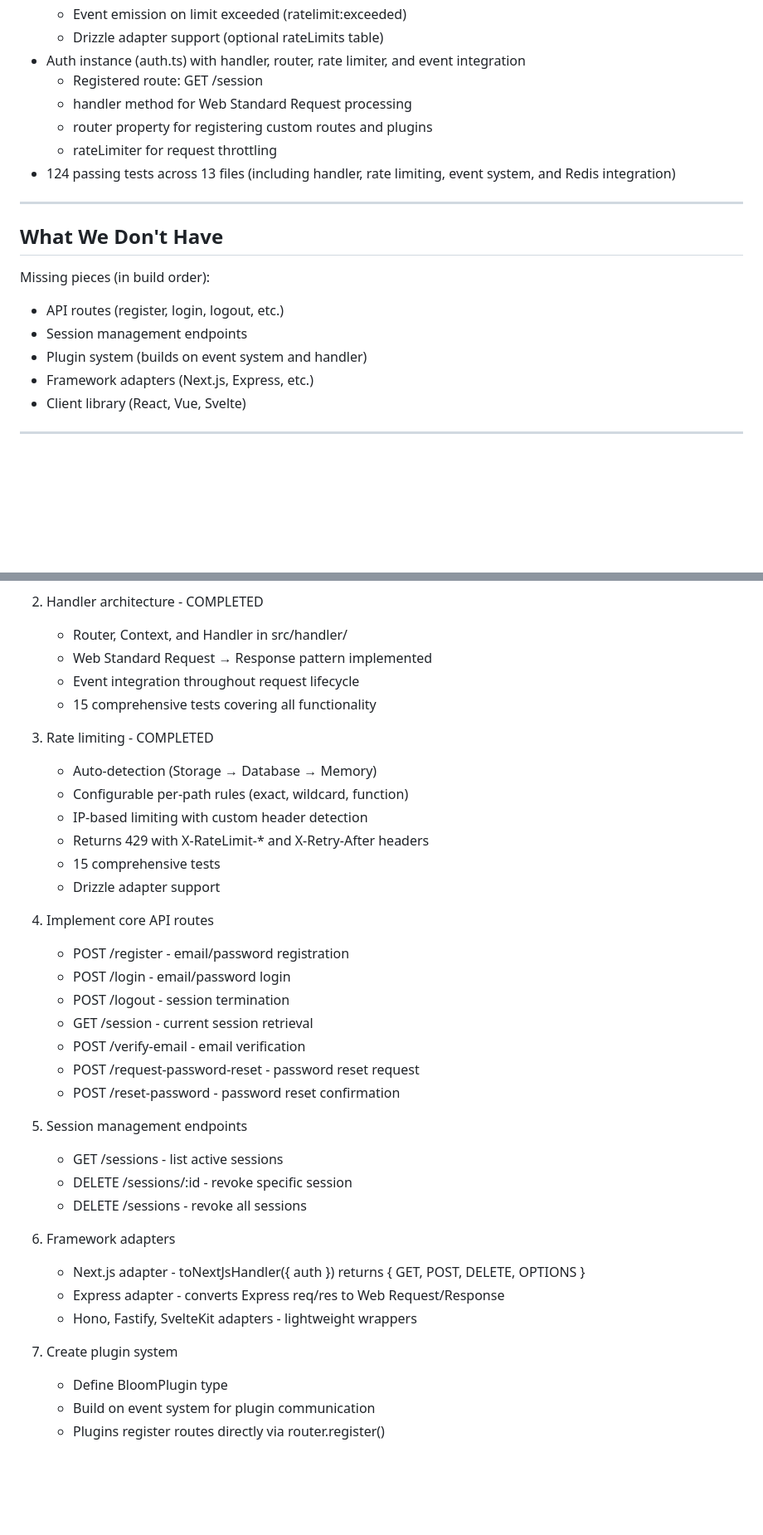
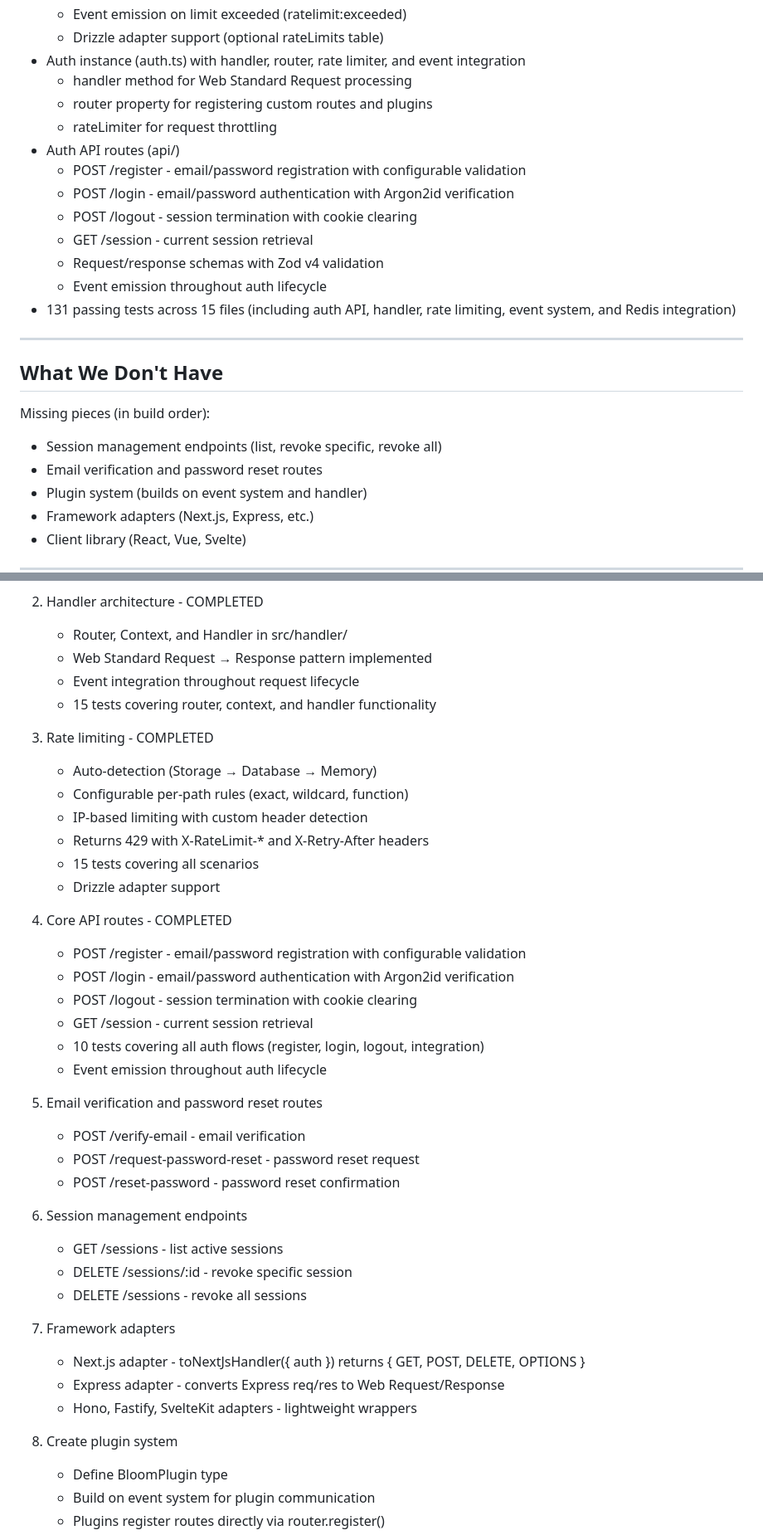
Before and after one commit to kylegrahammatzen/bloom, a Markdown page: packages/core-v2/v2.md, 2 parts joined by grey strips. Shown at 83% size. GitHub-like rendering; blank space fills up the shorter version.

Commit message:
docs(backend): update v2.md with completed auth API routes

```diff
--- a/packages/core-v2/v2.md
+++ b/packages/core-v2/v2.md
@@ -51,11 +51,17 @@ Current implementation in `packages/core-v2/`:
   - Event emission on limit exceeded (ratelimit:exceeded)
   - Drizzle adapter support (optional rateLimits table)
 - Auth instance (auth.ts) with handler, router, rate limiter, and event integration
-  - Registered route: GET /session
   - handler method for Web Standard Request processing
   - router property for registering custom routes and plugins
   - rateLimiter for request throttling
-- 124 passing tests across 13 files (including handler, rate limiting, event system, and Redis integration)
+- Auth API routes (api/)
+  - POST /register - email/password registration with configurable validation
+  - POST /login - email/password authentication with Argon2id verification
+  - POST /logout - session termination with cookie clearing
+  - GET /session - current session retrieval
+  - Request/response schemas with Zod v4 validation
+  - Event emission throughout auth lifecycle
+- 131 passing tests across 15 files (including auth API, handler, rate limiting, event system, and Redis integration)
 
 ---
 
@@ -63,8 +69,8 @@ Current implementation in `packages/core-v2/`:
 
 Missing pieces (in build order):
 
-- API routes (register, login, logout, etc.)
-- Session management endpoints
+- Session management endpoints (list, revoke specific, revoke all)
+- Email verification and password reset routes
 - Plugin system (builds on event system and handler)
 - Framework adapters (Next.js, Express, etc.)
 - Client library (React, Vue, Svelte)
@@ -226,36 +232,40 @@ Immediate priorities:
    - Router, Context, and Handler in src/handler/
    - Web Standard Request → Response pattern implemented
    - Event integration throughout request lifecycle
-   - 15 comprehensive tests covering all functionality
+   - 15 tests covering router, context, and handler functionality
 
 3. Rate limiting - COMPLETED
    - Auto-detection (Storage → Database → Memory)
    - Configurable per-path rules (exact, wildcard, function)
    - IP-based limiting with custom header detection
    - Returns 429 with X-RateLimit-* and X-Retry-After headers
-   - 15 comprehensive tests
+   - 15 tests covering all scenarios
    - Drizzle adapter support
 
-4. Implement core API routes
-   - POST /register - email/password registration
-   - POST /login - email/password login
-   - POST /logout - session termination
+4. Core API routes - COMPLETED
+   - POST /register - email/password registration with configurable validation
+   - POST /login - email/password authentication with Argon2id verification
+   - POST /logout - session termination with cookie clearing
    - GET /session - current session retrieval
+   - 10 tests covering all auth flows (register, login, logout, integration)
+   - Event emission throughout auth lifecycle
+
+5. Email verification and password reset routes
    - POST /verify-email - email verification
    - POST /request-password-reset - password reset request
    - POST /reset-password - password reset confirmation
 
-5. Session management endpoints
+6. Session management endpoints
    - GET /sessions - list active sessions
    - DELETE /sessions/:id - revoke specific session
    - DELETE /sessions - revoke all sessions
 
-6. Framework adapters
+7. Framework adapters
    - Next.js adapter - toNextJsHandler({ auth }) returns { GET, POST, DELETE, OPTIONS }
    - Express adapter - converts Express req/res to Web Request/Response
    - Hono, Fastify, SvelteKit adapters - lightweight wrappers
 
-7. Create plugin system
+8. Create plugin system
    - Define BloomPlugin type
    - Build on event system for plugin communication
    - Plugins register routes directly via router.register()
```
